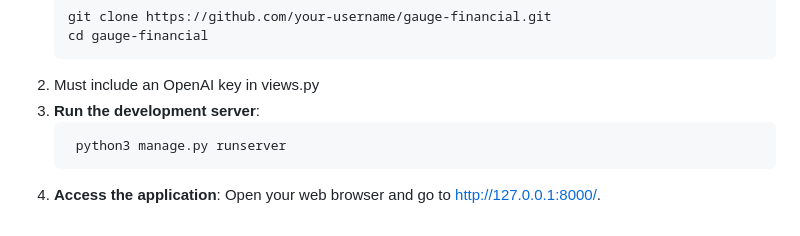
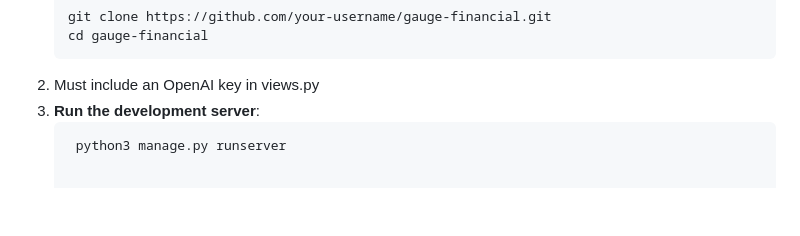
Before and after one commit to sahaile/GaugeFinancial, a Markdown page: README.md, the part around the change. GitHub-like rendering; blank space fills up the shorter version.

````diff
--- a/README.md
+++ b/README.md
@@ -54,5 +54,3 @@ To set up the project locally, follow these instructions:
 3. **Run the development server**:
    ```bash
     python3 manage.py runserver
-4. **Access the application**:
-   Open your web browser and go to http://127.0.0.1:8000/.
````
